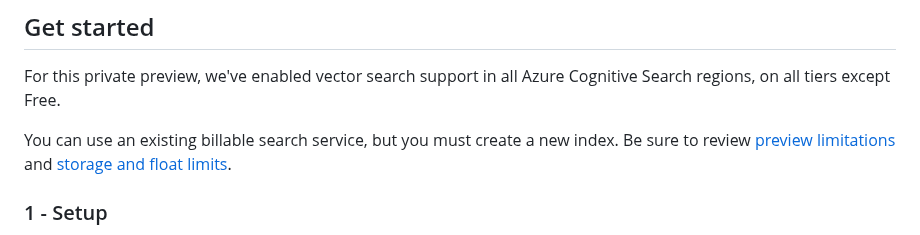
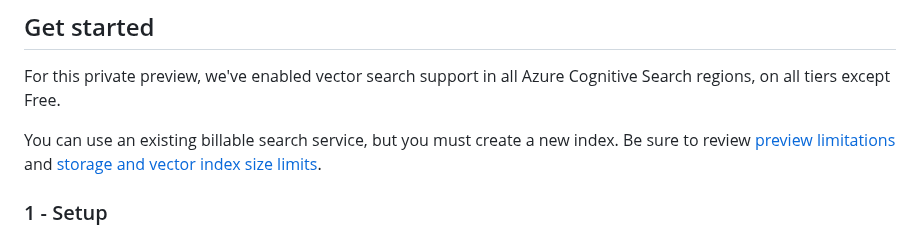
Before and after one commit to Azure/azure-search-vector-samples, a Markdown page: README.md, the part around the change. Rendered like a GitHub page.

Commit message:
fix link and outdated string

```diff
--- a/README.md
+++ b/README.md
@@ -21,7 +21,7 @@ This private preview requires billable resources. You'll need to cover the cost
 
 For this private preview, we've enabled vector search support in all Azure Cognitive Search regions, on all tiers except Free.
 
-You can use an existing billable search service, but you must create a new index. Be sure to review [preview limitations](#private-preview-limitations) and [storage and float limits](#storage-and-float-limits).
+You can use an existing billable search service, but you must create a new index. Be sure to review [preview limitations](#private-preview-limitations) and [storage and vector index size limits](#storage-and-vector-index-size-limits).
 
 ### 1 - Setup
 
```
